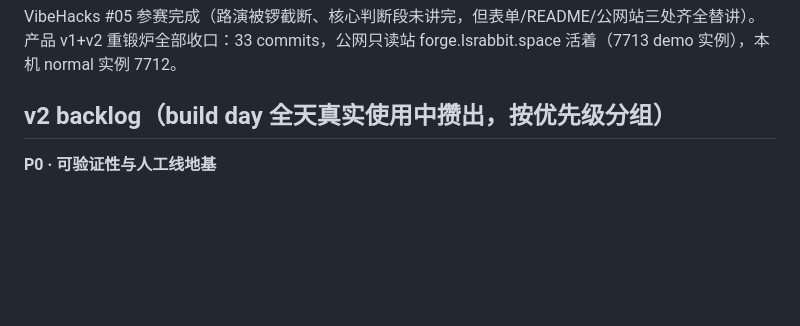
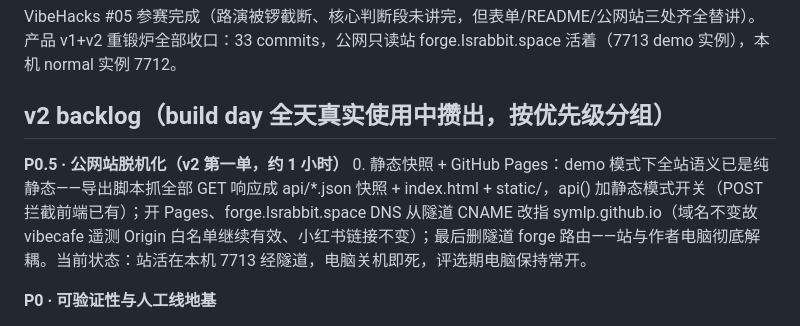
Before and after one commit to SYMlp/reflect-forge, a Markdown page: docs/HANDOFF.md, the part around the change. GitHub-like rendering; blank space fills up the shorter version.

Commit message:
docs(交接): HANDOFF 补 P0.5 公网站脱机化——静态快照上 Pages，v2 第一单
Co-Authored-By: Claude <noreply@anthropic.com>

```diff
--- a/docs/HANDOFF.md
+++ b/docs/HANDOFF.md
@@ -9,6 +9,9 @@ VibeHacks #05 参赛完成（路演被锣截断、核心判断段未讲完，但
 产品 v1+v2 重锻炉全部收口：33 commits，公网只读站 forge.lsrabbit.space 活着（7713 demo 实例），本机 normal 实例 7712。
 
 ## v2 backlog（build day 全天真实使用中攒出，按优先级分组）
+
+**P0.5 · 公网站脱机化（v2 第一单，约 1 小时）**
+0. 静态快照 + GitHub Pages：demo 模式下全站语义已是纯静态——导出脚本抓全部 GET 响应成 api/*.json 快照 + index.html + static/，api() 加静态模式开关（POST 拦截前端已有）；开 Pages、forge.lsrabbit.space DNS 从隧道 CNAME 改指 symlp.github.io（域名不变故 vibecafe 遥测 Origin 白名单继续有效、小红书链接不变）；最后删隧道 forge 路由——站与作者电脑彻底解耦。当前状态：站活在本机 7713 经隧道，电脑关机即死，评选期电脑保持常开。
 
 **P0 · 可验证性与人工线地基**
 1. **session 标题化 / 人话密度初筛**——料无脸则人工点射线的判断权是空的（"真正病因不是没料，是认不出"）；人话密度=含思考量的天然信号，sonnet 打标第一特征
```
